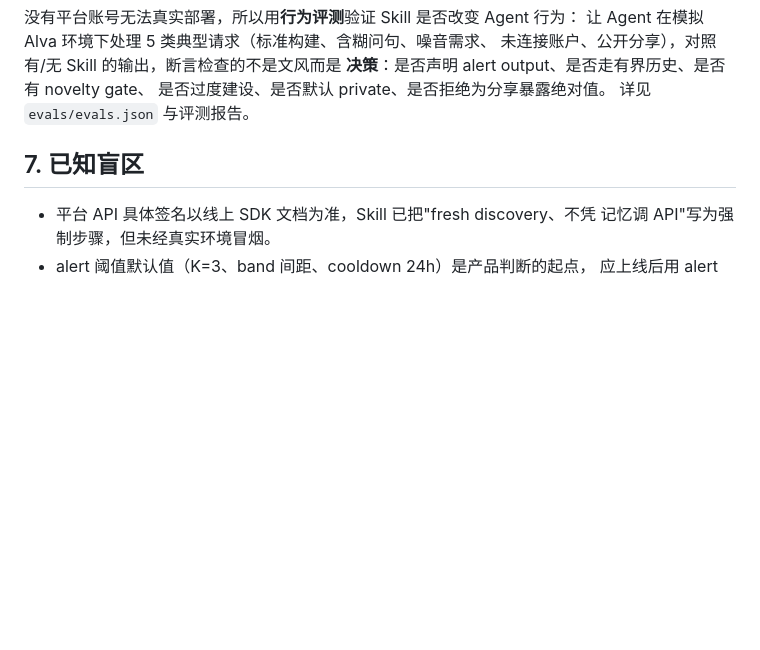
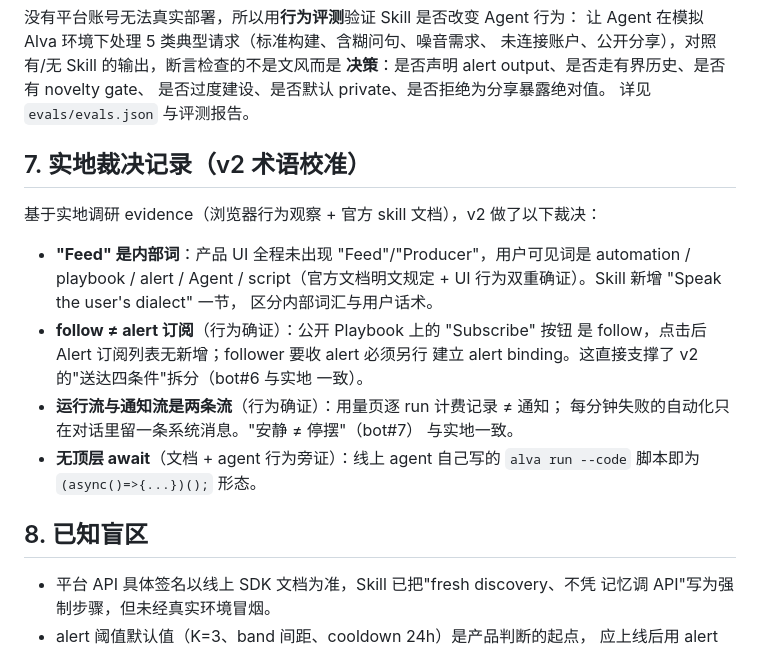
Before and after one commit to jieyuhuayang/portfolio-watch, a Markdown page: DESIGN.md, the part around the change. Drawn GitHub-style; blank space fills up the shorter version.

```diff
--- a/DESIGN.md
+++ b/DESIGN.md
@@ -87,7 +87,25 @@ Playbook**。
 是否过度建设、是否默认 private、是否拒绝为分享暴露绝对值。
 详见 `evals/evals.json` 与评测报告。
 
-## 7. 已知盲区
+## 7. 实地裁决记录（v2 术语校准）
+
+基于实地调研 evidence（浏览器行为观察 + 官方 skill 文档），v2 做了以下裁决：
+
+- **"Feed" 是内部词**：产品 UI 全程未出现 "Feed"/"Producer"，用户可见词是
+  automation / playbook / alert / Agent / script（官方文档明文规定 +
+  UI 行为双重确证）。Skill 新增 "Speak the user's dialect" 一节，
+  区分内部词汇与用户话术。
+- **follow ≠ alert 订阅**（行为确证）：公开 Playbook 上的 "Subscribe" 按钮
+  是 follow，点击后 Alert 订阅列表无新增；follower 要收 alert 必须另行
+  建立 alert binding。这直接支撑了 v2 的"送达四条件"拆分（bot#6 与实地
+  一致）。
+- **运行流与通知流是两条流**（行为确证）：用量页逐 run 计费记录 ≠ 通知；
+  每分钟失败的自动化只在对话里留一条系统消息。"安静 ≠ 停摆"（bot#7）
+  与实地一致。
+- **无顶层 await**（文档 + agent 行为旁证）：线上 agent 自己写的
+  `alva run --code` 脚本即为 `(async()=>{...})();` 形态。
+
+## 8. 已知盲区
 
 - 平台 API 具体签名以线上 SDK 文档为准，Skill 已把"fresh discovery、不凭
   记忆调 API"写为强制步骤，但未经真实环境冒烟。
```
Also changed, not shown: SKILL.md (+16 -0 lines).
